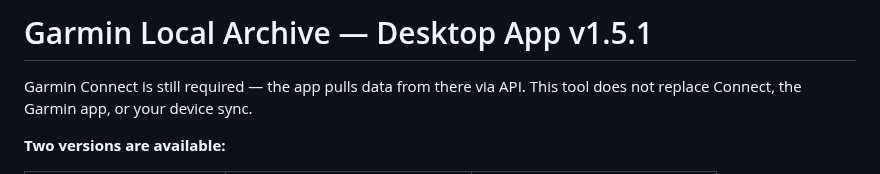
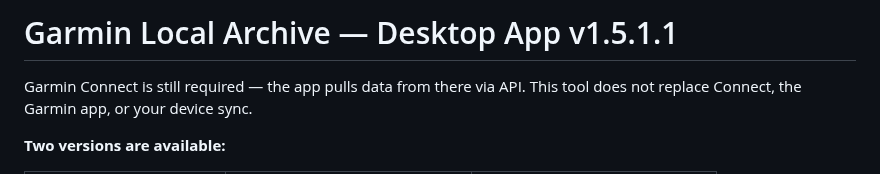
Before and after one commit to Wewoc/Garmin_Local_Archive, a Markdown page: docs/README_APP.md, the part around the change. GitHub-like rendering.

```diff
--- a/docs/README_APP.md
+++ b/docs/README_APP.md
@@ -1,4 +1,4 @@
-# Garmin Local Archive — Desktop App v1.5.1
+# Garmin Local Archive — Desktop App v1.5.1.1
 
 Garmin Connect is still required — the app pulls data from there via API. This tool does not replace Connect, the Garmin app, or your device sync.
 
```
Also changed, not shown: docs/CHANGELOG.md (+13 -0 lines), docs/ROADMAP.md (+1 -1 lines).
